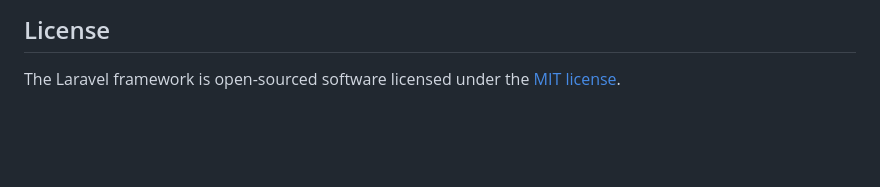
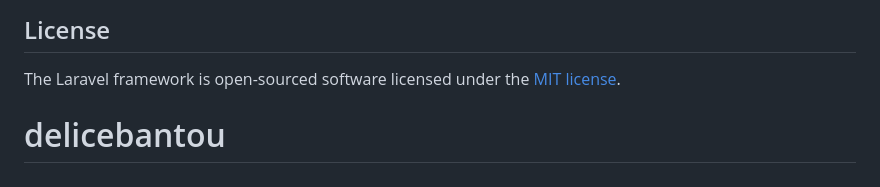
Before and after one commit to guetchou/delicebantou, a Markdown page: README.md, the part around the change. GitHub-like rendering; blank space fills up the shorter version.

```diff
--- a/README.md
+++ b/README.md
@@ -76,3 +76,4 @@ If you discover a security vulnerability within Laravel, please send an e-mail t
 ## License
 
 The Laravel framework is open-sourced software licensed under the [MIT license](https://opensource.org/licenses/MIT).
+# delicebantou
```
